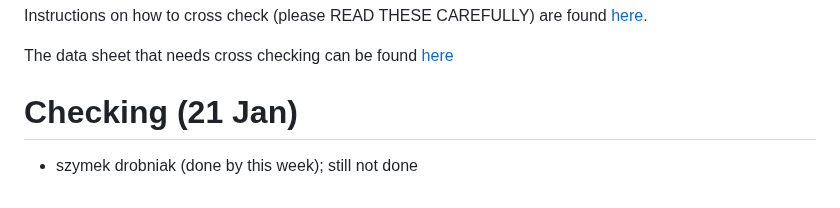
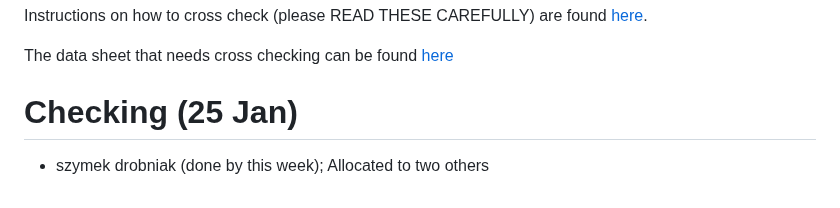
Before and after one commit to daniel1noble/ecoevo_1000, a Markdown page: README.md, the part around the change. GitHub-like rendering.

Commit message:
Allocated last papers

```diff
--- a/README.md
+++ b/README.md
@@ -178,5 +178,5 @@ Instructions on how to cross check (please READ THESE CAREFULLY) are found [here
 
 The data sheet that needs cross checking can be found [here](https://docs.google.com/spreadsheets/d/1h4nsea8O5pKj6DsL_Hi7CJZ9lhsTMUJiN5fakhSDkuA/edit#gid=0)
 
-# Checking (21 Jan)
-- szymek drobniak (done by this week); still not done
+# Checking (25 Jan)
+- szymek drobniak (done by this week); Allocated to two others
```
